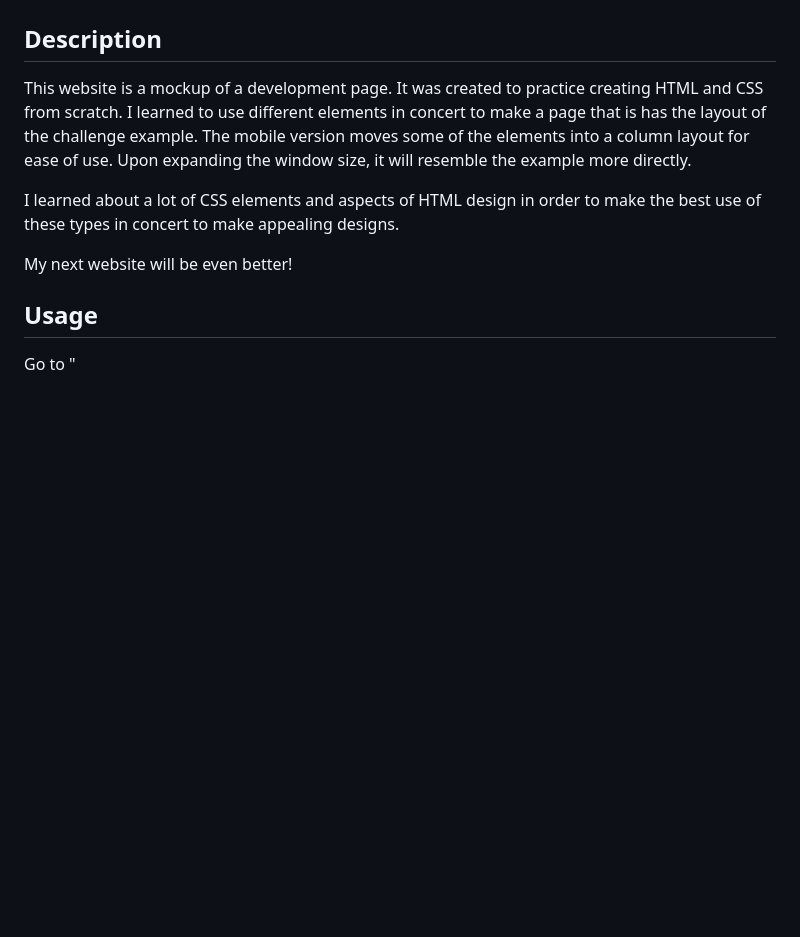
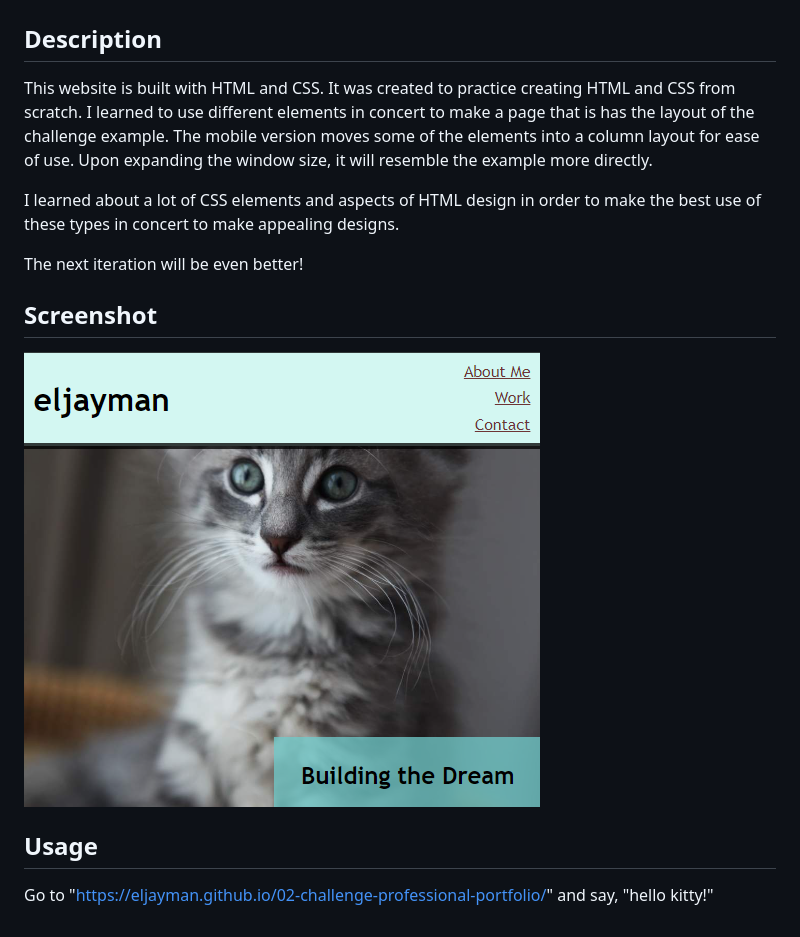
Before and after one commit to eljayman/02-challenge-professional-portfolio, a Markdown page: README.md, the part around the change. GitHub-like rendering; pictures changed too: assets/SSChal2.png (added); blank space fills up the shorter version.

Commit message:
updated website to include current information, links to projects and styling

```diff
--- a/README.md
+++ b/README.md
@@ -2,12 +2,16 @@
 
 ## Description
 
-This website is a mockup of a development page.  It was created to practice creating HTML and CSS from scratch.  I learned to use different elements in concert to make a page that is has the layout of the challenge example.  The mobile version moves some of the elements into a column layout for ease of use.  Upon expanding the window size, it will resemble the example more directly.
+This website is built with HTML and CSS. It was created to practice creating HTML and CSS from scratch. I learned to use different elements in concert to make a page that is has the layout of the challenge example. The mobile version moves some of the elements into a column layout for ease of use. Upon expanding the window size, it will resemble the example more directly.
 
 I learned about a lot of CSS elements and aspects of HTML design in order to make the best use of these types in concert to make appealing designs.
 
-My next website will be even better!
+The next iteration will be even better!
+
+## Screenshot
+
+![Screenshot of application](./assets/SSChal2.png)
 
 ## Usage
 
-Go to "
+Go to "https://eljayman.github.io/02-challenge-professional-portfolio/" and say, "hello kitty!"
```
Also changed, not shown: assets/SSC4.png (added), assets/SSC5.png (added), assets/SSC6.png (added), assets/SSChal3.png (added), assets/SSP1index.png (added), 2 other files.
